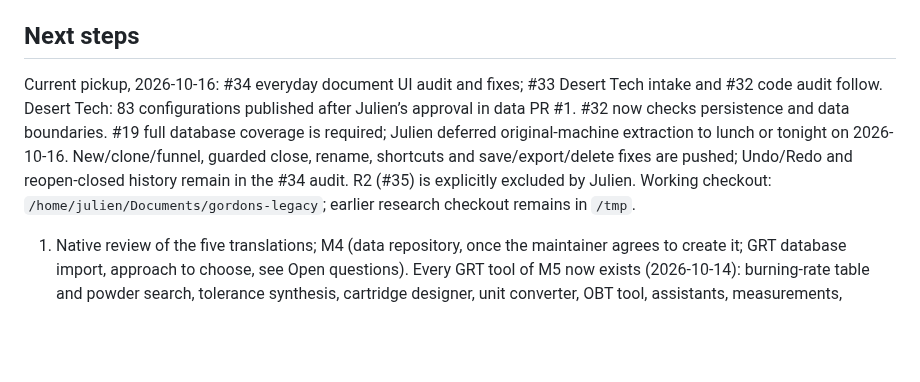
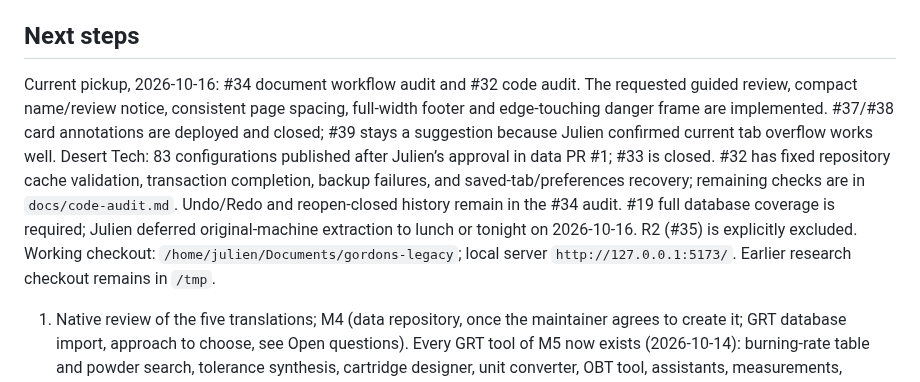
Before and after one commit to AnnoyingTechnology/gordons-legacy, a Markdown page: docs/PROGRESS.md, the part around the change. Rendered like a GitHub page; blank space fills up the shorter version.

Commit message:
Refresh the development handoff after the UI review

```diff
--- a/docs/PROGRESS.md
+++ b/docs/PROGRESS.md
@@ -23,12 +23,17 @@ Handoff record. Update after each meaningful step (see [AGENTS.md](../AGENTS.md)
 
 ## Next steps
 
-Current pickup, 2026-10-16: #34 everyday document UI audit and fixes; #33 Desert Tech intake and #32
-code audit follow. Desert Tech: 83 configurations published after Julien’s approval in data PR #1.
-#32 now checks persistence and data boundaries. #19 full database coverage is required; Julien deferred
-original-machine extraction to lunch or tonight on 2026-10-16. New/clone/funnel, guarded close, rename, shortcuts and save/export/delete fixes are
-pushed; Undo/Redo and reopen-closed history remain in the #34 audit. R2 (#35) is explicitly excluded by Julien. Working checkout:
-`/home/julien/Documents/gordons-legacy`; earlier research checkout remains in `/tmp`.
+Current pickup, 2026-10-16: #34 document workflow audit and #32 code audit. The requested guided
+review, compact name/review notice, consistent page spacing, full-width footer and edge-touching
+danger frame are implemented. #37/#38 card annotations are deployed and closed; #39 stays a suggestion
+because Julien confirmed current tab overflow works well. Desert Tech: 83 configurations published
+after Julien’s approval in data PR #1; #33 is closed. #32 has fixed repository cache validation,
+transaction completion, backup failures, and saved-tab/preferences recovery; remaining checks are in
+`docs/code-audit.md`. Undo/Redo and reopen-closed history remain in the #34 audit.
+#19 full database coverage is required; Julien deferred original-machine extraction to lunch or tonight
+on 2026-10-16. R2 (#35) is explicitly excluded. Working checkout:
+`/home/julien/Documents/gordons-legacy`; local server `http://127.0.0.1:5173/`.
+Earlier research checkout remains in `/tmp`.
 
 1. Native review of the five translations; M4 (data repository, once the maintainer agrees to create
    it; GRT database import, approach to choose, see Open questions). Every GRT tool of M5 now exists
```
Also changed, not shown: docs/code-audit.md (+0 -1 lines).
